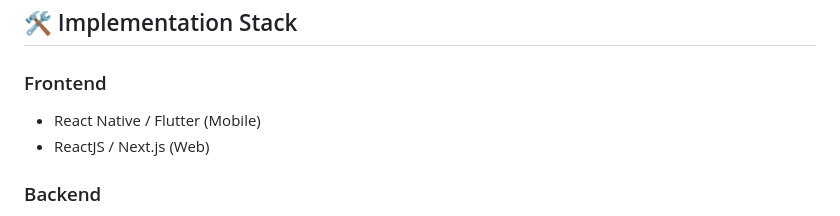
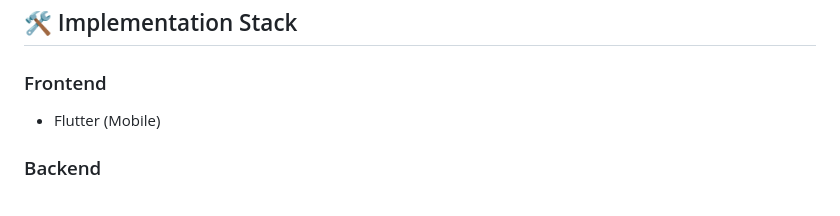
Before and after one commit to DiyathRK/Diving-Booking-App, a Markdown page: README.md, the part around the change. GitHub-like rendering.

```diff
--- a/README.md
+++ b/README.md
@@ -90,8 +90,7 @@ What sets DiveHub apart:
 ## 🛠️ Implementation Stack
 
 ### Frontend
-- React Native / Flutter (Mobile)
-- ReactJS / Next.js (Web)
+- Flutter (Mobile)
 
 ### Backend
 - Node.js with Express.js
```
